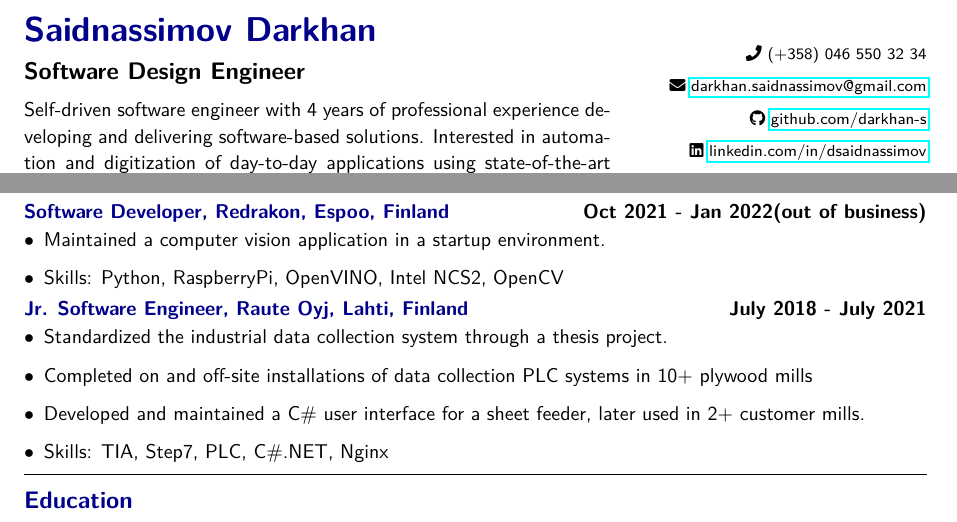
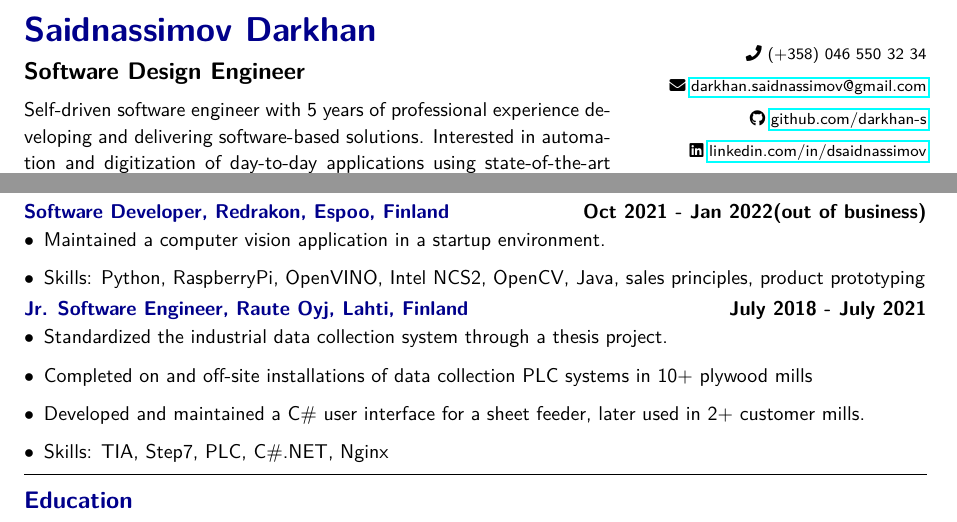
Before and after one commit to darkhan-s/myCV, a LaTeX document (main.tex): two parts of the page, joined at a grey line, cut so that both start at the same text. Compiled offline with pdfLaTeX.

Commit message:
fixed number of years in engineering

```diff
--- a/main.tex
+++ b/main.tex
@@ -58,7 +58,7 @@
 \begin{minipage}[t]{0.65\textwidth} % Left side for name and title
     {\color{darkblue}\textbf{\LARGE Saidnassimov Darkhan}} \\[0.2cm]
     \textbf{\large Software Design Engineer} \\[0.2cm]
-    Self-driven software engineer with 4 years of professional experience developing and delivering software-based solutions. Interested in automation and digitization of day-to-day applications using state-of-the-art machine learning methodologies.
+    Self-driven software engineer with 5 years of professional experience developing and delivering software-based solutions. Interested in automation and digitization of day-to-day applications using state-of-the-art machine learning methodologies.
 \end{minipage}
 \hfill
 \begin{minipage}[t]{0.32\textwidth} % Right side for contact information, aligned at the top
@@ -101,7 +101,7 @@
 \subsection*{Software Developer, Redrakon, Espoo, Finland \hfill \textcolor{black}{Oct 2021 - Jan 2022(out of business)}}
 \begin{itemize}
     \item Maintained a computer vision application in a startup environment.
-    \item Skills: Python, RaspberryPi, OpenVINO, Intel NCS2, OpenCV
+    \item Skills: Python, RaspberryPi, OpenVINO, Intel NCS2, OpenCV, Java, sales principles, product prototyping
 \end{itemize}
 
 \subsection*{Jr. Software Engineer, Raute Oyj, Lahti, Finland \hfill \textcolor{black}{July 2018 - July 2021}}
```
Also changed, not shown: 1 other file.
